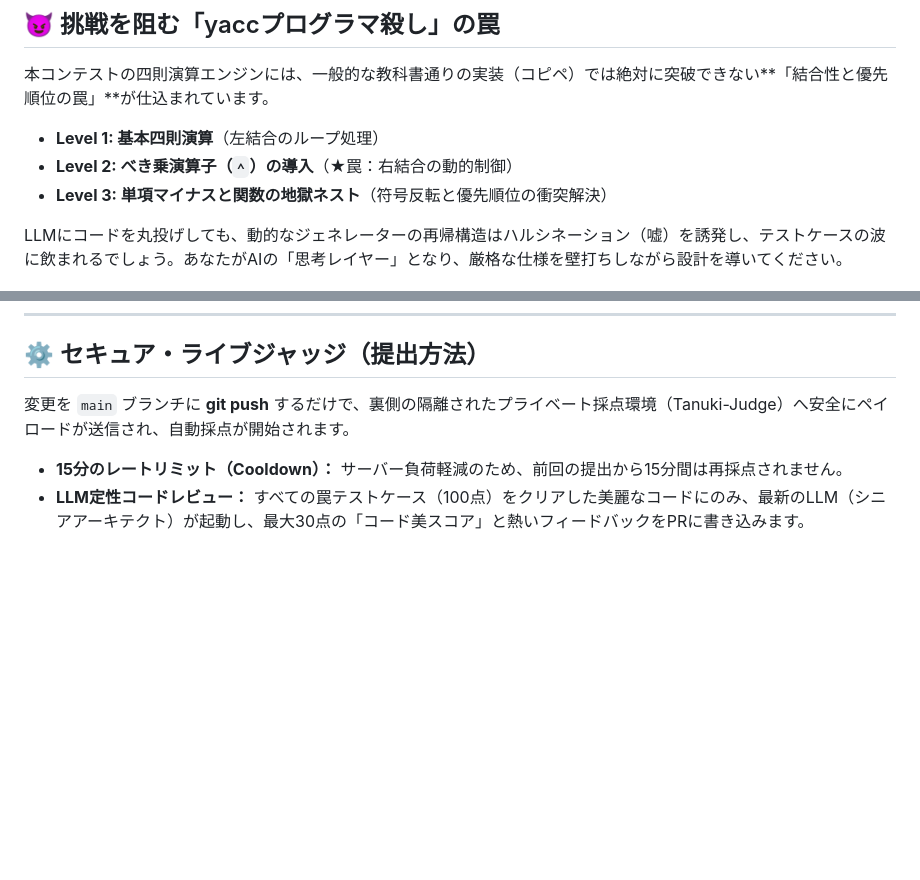
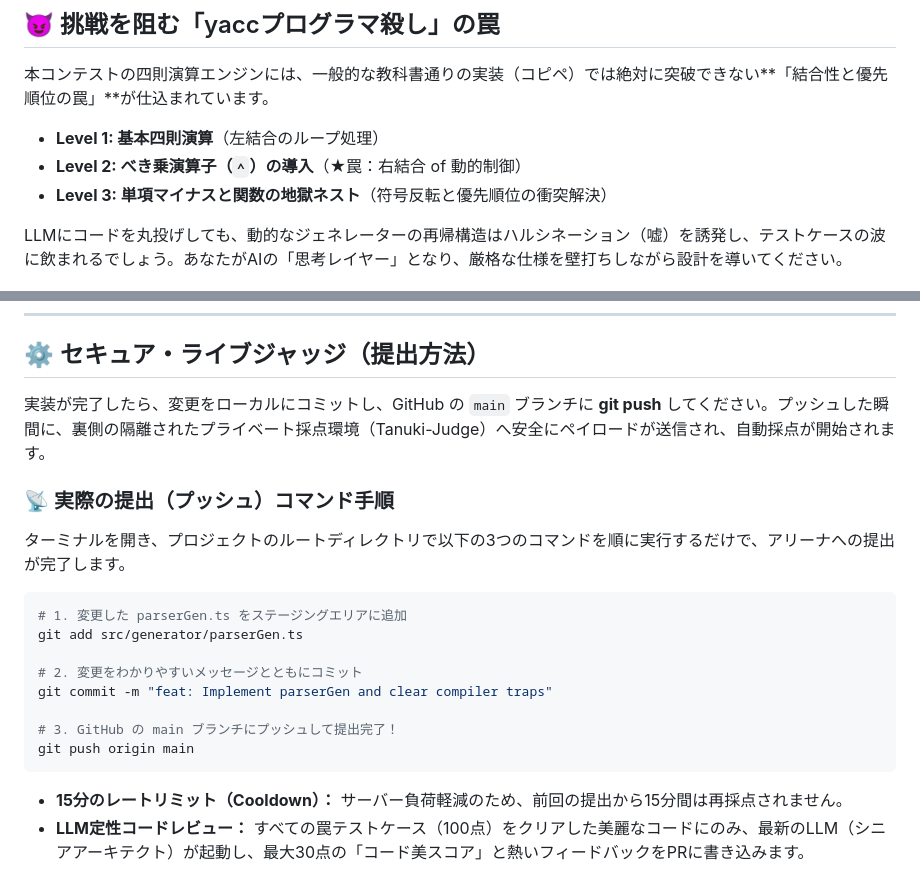
Before and after one commit to netwavers/mini-compiler-challenge-2026, a Markdown page: README.md, 2 parts joined by grey strips. GitHub-like rendering; blank space fills up the shorter version.

Commit message:
docs: Add actual Git push commands for submission in README.md to assist beginners

````diff
--- a/README.md
+++ b/README.md
@@ -13,7 +13,7 @@
 本コンテストの四則演算エンジンには、一般的な教科書通りの実装（コピペ）では絶対に突破できない**「結合性と優先順位の罠」**が仕込まれています。
 
 - **Level 1: 基本四則演算**（左結合のループ処理）
-- **Level 2: べき乗演算子（`^`）の導入**（★罠：右結合の動的制御）
+- **Level 2: べき乗演算子（`^`）の導入**（★罠：右結合 of 動的制御）
 - **Level 3: 単項マイナスと関数の地獄ネスト**（符号反転と優先順位の衝突解決）
 
 LLMにコードを丸投げしても、動的なジェネレーターの再帰構造はハルシネーション（嘘）を誘発し、テストケースの波に飲まれるでしょう。あなたがAIの「思考レイヤー」となり、厳格な仕様を壁打ちしながら設計を導いてください。
@@ -107,7 +107,22 @@ bun run build
 
 ## ⚙️ セキュア・ライブジャッジ（提出方法）
 
-変更を `main` ブランチに **git push** するだけで、裏側の隔離されたプライベート採点環境（Tanuki-Judge）へ安全にペイロードが送信され、自動採点が開始されます。
+実装が完了したら、変更をローカルにコミットし、GitHub の `main` ブランチに **git push** してください。プッシュした瞬間に、裏側の隔離されたプライベート採点環境（Tanuki-Judge）へ安全にペイロードが送信され、自動採点が開始されます。
+
+### 📡 実際の提出（プッシュ）コマンド手順
+
+ターミナルを開き、プロジェクトのルートディレクトリで以下の3つのコマンドを順に実行するだけで、アリーナへの提出が完了します。
+
+```bash
+# 1. 変更した parserGen.ts をステージングエリアに追加
+git add src/generator/parserGen.ts
+
+# 2. 変更をわかりやすいメッセージとともにコミット
+git commit -m "feat: Implement parserGen and clear compiler traps"
+
+# 3. GitHub の main ブランチにプッシュして提出完了！
+git push origin main
+```
 
 * **15分のレートリミット（Cooldown）：** サーバー負荷軽減のため、前回の提出から15分間は再採点されません。
 * **LLM定性コードレビュー：** すべての罠テストケース（100点）をクリアした美麗なコードにのみ、最新のLLM（シニアアーキテクト）が起動し、最大30点の「コード美スコア」と熱いフィードバックをPRに書き込みます。
````
